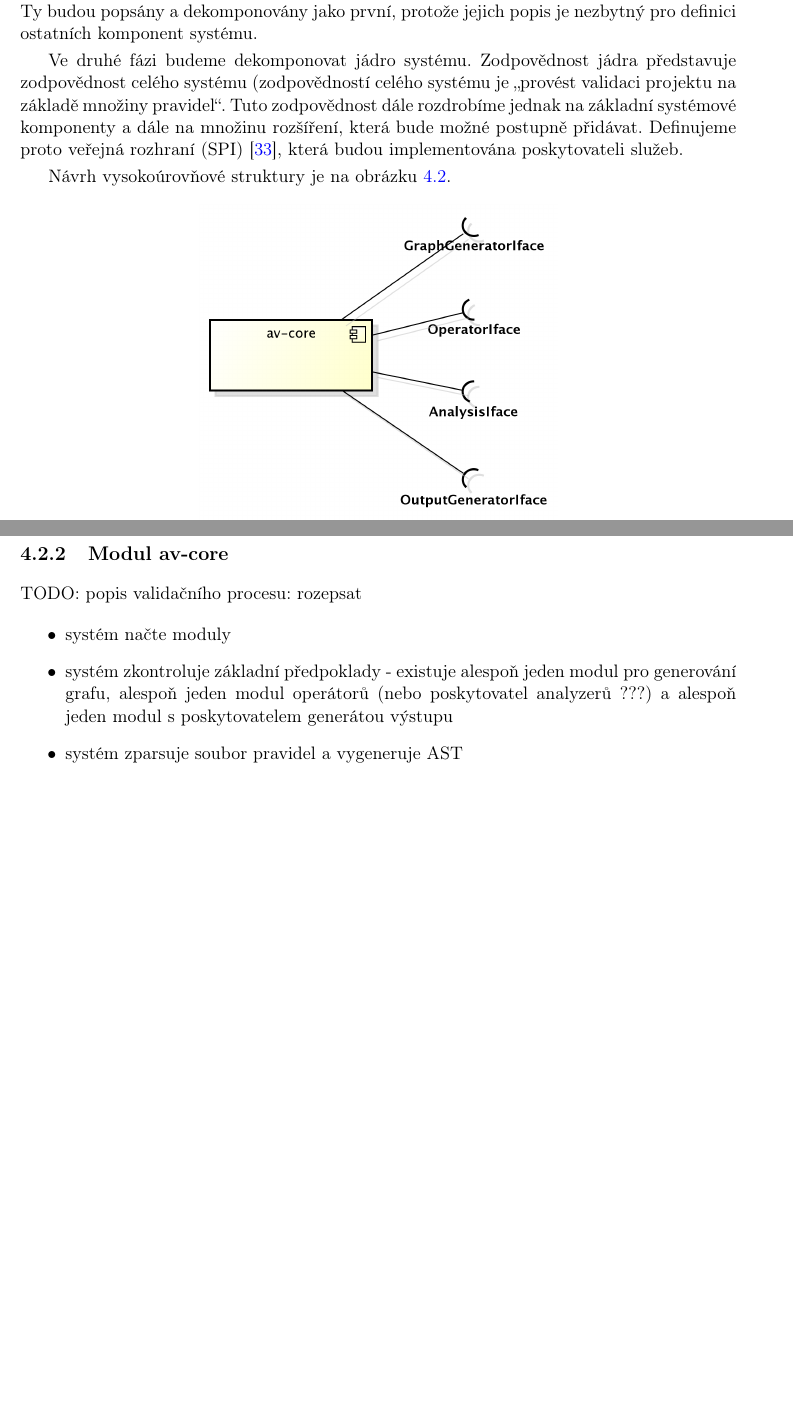
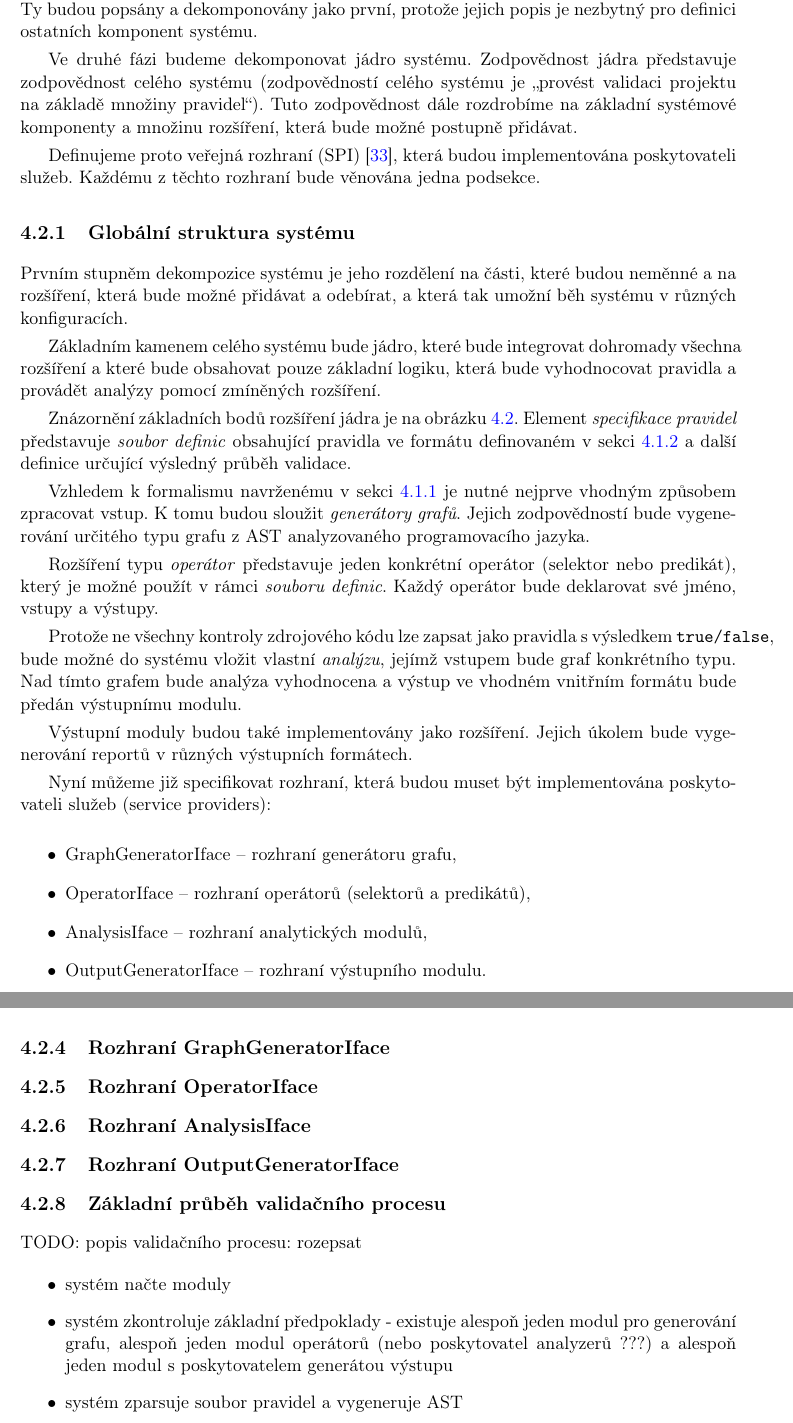
Before and after one commit to macekond/ismath, a LaTeX thesis (archval/thesis/archval.tex, which reads archval/thesis/chapters/04_design.tex): two parts of pages 42 and 44 of 73 before the commit and two parts of pages 42 and 48 of 75 after it, joined at a grey line, cut so that both start at the same text, the shorter picture padded with empty space. Compiled offline with pdfLaTeX.

Commit message:
Perform first level system decomposition (core & extensions)

```diff
--- a/archval/thesis/chapters/04_design.tex
+++ b/archval/thesis/chapters/04_design.tex
@@ -151,31 +151,12 @@ Pro výsledný systém budeme používat kódové jméno ArchVal (Architecture v
 
 Globální pohled na systém byl zaveden již v~části \ref{requirements-rules_evaluation} na obrázku \ref{requirements-system_structure}. Toto znázornění je velmi obecné. Vidíme však, že systém má dva hlavní vstupy\footnote{Jako vstupy/výstupy neuvažujeme další běžné součásti systému jako např. načítání konfiguračních souborů nebo logování.} a jeden výstup. Vstupy a výstupy představují podstatnou část doménových dat nad nimiž budeme dále pracovat. V~části \ref{design-domain_objects} popíšeme jednotlivé datové objekty, které postupně \uv{protékají} celým systémem. Ty budou popsány a dekomponovány jako první, protože jejich popis je nezbytný pro definici ostatních komponent systému.
 
-Ve druhé fázi budeme dekomponovat jádro systému. Zodpovědnost jádra představuje zodpovědnost celého systému (zodpovědností celého systému je \uv{provést validaci projektu na základě množiny pravidel}. Tuto zodpovědnost dále rozdrobíme jednak na základní systémové komponenty a dále na množinu rozšíření, která bude možné postupně přidávat. Definujeme proto veřejná rozhraní (SPI) \cite{spi}, která budou implementována poskytovateli služeb.
+Ve druhé fázi budeme dekomponovat jádro systému. Zodpovědnost jádra představuje zodpovědnost celého systému (zodpovědností celého systému je \uv{provést validaci projektu na základě množiny pravidel}). Tuto zodpovědnost dále rozdrobíme na základní systémové komponenty a množinu rozšíření, která bude možné postupně přidávat.
 
-%% \begin{itemize}
-%% \item compiler
-%% \item generátor vnitřní struktury (modelu) -- modelem je v našem případě graf
-%%   \begin{itemize}
-%%   \item \emph{vstup:} množina cest k \verb+*.java+ souborům (kompilačním jednotkám), z nichž se skládá softwarový projekt
-%%   \item \emph{výstup:} graf, reprezentující konkrétní analyzovanou doménu vhodný pro další zpracování (graf podle \ref{design-graph_formalization} \nameref{design-graph_formalization})
-%%   \end{itemize}
-%% \item možnosti generování grafu závislostí mezi třídami (vnitřní reprezentace):
-%%   \begin{itemize}
-%%   \item on demand -- když bude potřeba, vybuduje se kompletně celý graf a poté se zahodí
-%%   \item on the fly -- při práci uživatele na kódu se bude vždy generovat znovu celý graf
-%%   \item kombinovaný přístup -- graf se ve vhodných okamžicích celý vybuduje a poté budou probíhat jeho následné aktualizace na základě uživatelovy práce nad kódem
-%%   \end{itemize}
-%% \item analyzátor
-%% \item rozhraní - integrace do platformy NetBeans
-%%   \begin{itemize}
-%%   \item rozhraní pro zadávání pravidel
-%%   \item rozhraní pro ověřování platnosti pravidel (validaci)
-%%   \end{itemize}
-%% \end{itemize}
+Definujeme proto veřejná rozhraní (SPI) \cite{spi}, která budou implementována poskytovateli služeb. Každému z těchto rozhraní bude věnována jedna podsekce.
 
-% TODO: highlevel design $\rightarrow$ jaké budou moduly a co budou dělat (zatím bez konkrétní použité technologie)
-% TODO: odstavec o modulech systému, pro každou část/modul napsat samostatnou podsekci, která popíše, jaké třídy modul obsahuje a jaké jsou jejich zodpovědnosti (responsibilities)
+\subsection{Globální struktura systému}
 
-Návrh vysokoúrovňové struktury je na obrázku \ref{design-modules}.
+Prvním stupněm dekompozice systému je jeho rozdělení na části, které budou neměnné a~na rozšíření, která bude možné přidávat a odebírat, a která tak umožní běh systému v různých konfiguracích.
 
+Základním kamenem celého systému bude jádro, které bude integrovat dohromady všechna rozšíření a které bude obsahovat pouze základní logiku, která bude vyhodnocovat pravidla a provádět analýzy pomocí zmíněných rozšíření.
@@ -187,3 +163,3 @@ Návrh vysokoúrovňové struktury je na obrázku \ref{design-modules}.
 
-Je potřeba definovat je dostatečně obecně -- interfaces (možnost oddědění vlastního rozšiřujícího rozhraní).
+Znázornění základních bodů rozšíření jádra je na obrázku \ref{design-system_extensions}. Element \emph{specifikace pravidel} představuje \emph{soubor definic} obsahující pravidla ve formátu definovaném v sekci \ref{design-rules_formalization} a další definice určující výsledný průběh validace.
 
@@ -195,6 +169,18 @@ Systém bude realizován pomocí rozšíření. Jednotlivé typy rozšíření j
   \caption{Body rozšíření systému.\label{design-system_extensions}}
 \end{figure}
 
-Na základě výše uvedeného seznamu definujeme pro každý typ rozšíření interface:
+Vzhledem k formalismu navrženému v sekci \ref{design-graph_formalization} je nutné nejprve vhodným způsobem zpracovat vstup. K tomu budou sloužit \emph{generátory grafů}. Jejich zodpovědností bude vygenerování určitého typu grafu z AST analyzovaného programovacího jazyka.
+
+Rozšíření typu \emph{operátor} představuje jeden konkrétní operátor (selektor nebo predikát), který je možné použít v rámci \emph{souboru definic}. Každý operátor bude deklarovat své jméno, vstupy a výstupy.
+
+Protože ne všechny kontroly zdrojového kódu lze zapsat jako pravidla s výsledkem \verb+true/false+, bude možné do systému vložit vlastní \emph{analýzu}, jejímž vstupem bude graf konkrétního typu. Nad tímto grafem bude analýza vyhodnocena a výstup ve vhodném vnitřním formátu bude předán výstupnímu modulu.
+
+Výstupní moduly budou také implementovány jako rozšíření. Jejich úkolem bude vygenerování reportů v různých výstupních formátech.
+
+Nyní můžeme již specifikovat rozhraní, která budou muset být implementována poskytovateli služeb (service providers):
 
 \begin{itemize}
+\item GraphGeneratorIface -- rozhraní generátoru grafu,
+\item OperatorIface -- rozhraní operátorů (selektorů a predikátů),
+\item AnalysisIface -- rozhraní analytických modulů,
+\item OutputGeneratorIface -- rozhraní výstupního modulu.
@@ -222,10 +217,3 @@ Na základě výše uvedeného seznamu definujeme pro každý typ rozšíření
 % TODO: move to appropriate position:
 Třídy \emph{ValidationModel} a \emph{GraphModel} zde zavádíme zejména proto, aby bylo možné tyto objekty uložit do vhodné cache a znovu je použít. Příkladem může být případ, kdy chceme tentýž projekt (pro nějž jsme již jednou generovali graf) validovat pomocí jiné/upravené množiny pravidel nebo naopak pokud chceme použít jednu množinu pravidel pro validaci více projektů. Bylo by zbytečné opakovaně provádět náročné operace generování grafu nebo parsování souboru pravidel a navazování operátorů.
 
-\subsection{Modul av-core}
-TODO: popis validačního procesu: rozepsat
-\begin{itemize}
-\item systém načte moduly
-\item systém zkontroluje základní předpoklady - existuje alespoň jeden modul pro generování grafu, alespoň jeden modul operátorů (nebo poskytovatel analyzerů ???) a alespoň jeden modul s poskytovatelem generátou výstupu
-\item systém zparsuje soubor pravidel a vygeneruje AST
-\item systém zkontroluje, zda pro AST pravidel existují potřebné providery grafů
@@ -353,3 +343,23 @@ Vstupem je množina pravidel zapsaná ve vhodné serializaci výše popsaných m
 
 Různé vstupy: File, Stream, String, \ldots
 
+\subsection{Rozhraní GraphGeneratorIface}
+%% \item compiler
+%% \item generátor vnitřní struktury (modelu) -- modelem je v našem případě graf
+%%   \begin{itemize}
+%%   \item \emph{vstup:} množina cest k \verb+*.java+ souborům (kompilačním jednotkám), z nichž se skládá softwarový projekt
+%%   \item \emph{výstup:} graf, reprezentující konkrétní analyzovanou doménu vhodný pro další zpracování (graf podle \ref{design-graph_formalization} \nameref{design-graph_formalization})
+%%   \end{itemize}
+
+\subsection{Rozhraní OperatorIface}
+\subsection{Rozhraní AnalysisIface}
+\subsection{Rozhraní OutputGeneratorIface}
+%% TODO: rozhodnout, jak se budou lišit interface output generátoru pro ValidationReport a AnalysisReport, definovat výstupní formáty
+
+\subsection{Základní průběh validačního procesu}
+TODO: popis validačního procesu: rozepsat
+\begin{itemize}
+\item systém načte moduly
+\item systém zkontroluje základní předpoklady - existuje alespoň jeden modul pro generování grafu, alespoň jeden modul operátorů (nebo poskytovatel analyzerů ???) a alespoň jeden modul s poskytovatelem generátou výstupu
+\item systém zparsuje soubor pravidel a vygeneruje AST
+\item systém zkontroluje, zda pro AST pravidel existují potřebné providery grafů
```
Also changed, not shown: archval/thesis/chapters/05_implementation.tex (+4 -0 lines), archval/thesis/chapters/04_design.tex (52 more changed lines), 1 other file.
